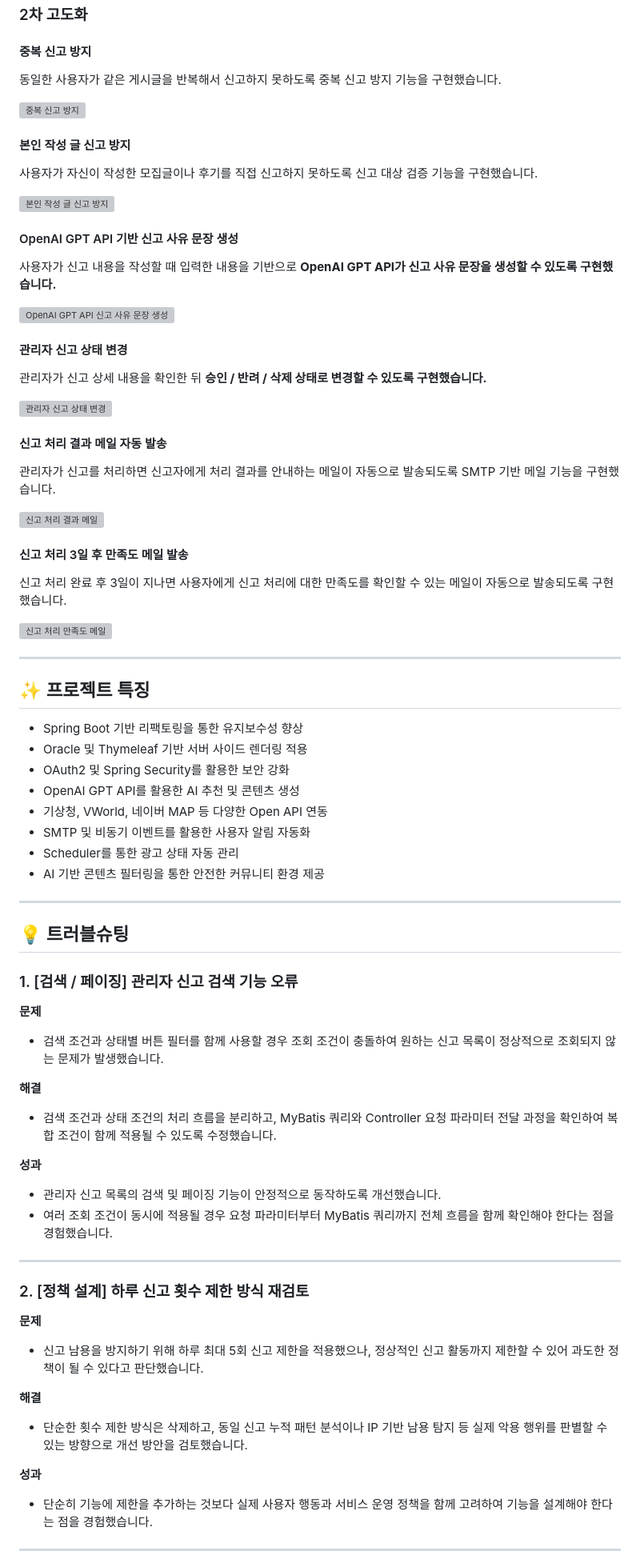
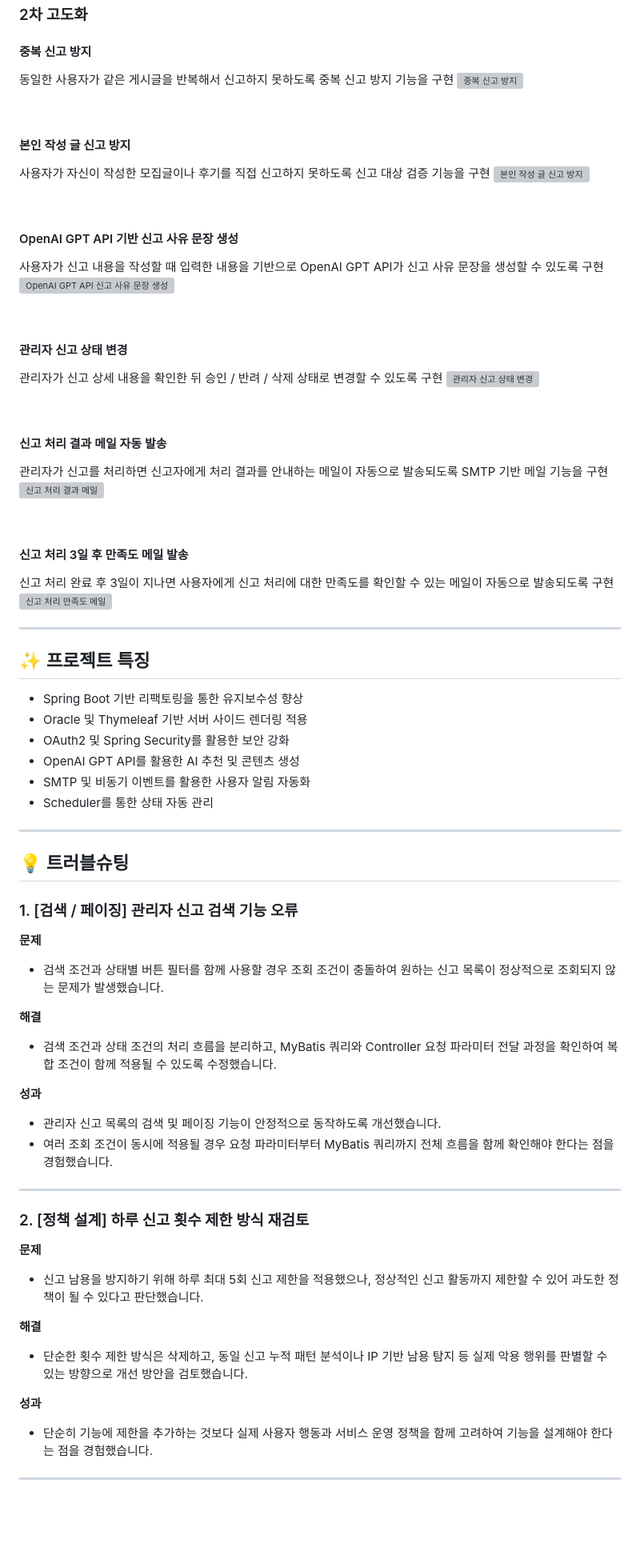
Before and after one commit to LimChaeyeon0629/moitreport, a Markdown page: moit-v2/README.md, the part around the change. Shown at 80% size. Rendered like a GitHub page; blank space fills up the shorter version; grey boxes are pictures that could not be loaded.

```diff
--- a/moit-v2/README.md
+++ b/moit-v2/README.md
@@ -101,48 +101,37 @@
 
 #### 중복 신고 방지
 
-동일한 사용자가 같은 게시글을 반복해서 신고하지 못하도록 중복 신고 방지 기능을 구현했습니다.
-
+동일한 사용자가 같은 게시글을 반복해서 신고하지 못하도록 중복 신고 방지 기능을 구현
 <img width="700" alt="중복 신고 방지" src="https://github.com/user-attachments/assets/90045ded-1937-4b4d-858e-5153eb467b1b" />
 
 <br>
 
 #### 본인 작성 글 신고 방지
-
-사용자가 자신이 작성한 모집글이나 후기를 직접 신고하지 못하도록 신고 대상 검증 기능을 구현했습니다.
-
+사용자가 자신이 작성한 모집글이나 후기를 직접 신고하지 못하도록 신고 대상 검증 기능을 구현
 <img width="700" alt="본인 작성 글 신고 방지" src="https://github.com/user-attachments/assets/20fc4e76-96e4-456b-b956-a293d7ead320" />
 
 <br>
 
 #### OpenAI GPT API 기반 신고 사유 문장 생성
-
-사용자가 신고 내용을 작성할 때 입력한 내용을 기반으로 **OpenAI GPT API가 신고 사유 문장을 생성할 수 있도록 구현했습니다.**
-
+사용자가 신고 내용을 작성할 때 입력한 내용을 기반으로 OpenAI GPT API가 신고 사유 문장을 생성할 수 있도록 구현
 <img width="700" alt="OpenAI GPT API 신고 사유 문장 생성" src="https://github.com/user-attachments/assets/c2e61e9e-348c-46f6-8421-76fe8a05626b" />
 
 <br>
 
 #### 관리자 신고 상태 변경
-
-관리자가 신고 상세 내용을 확인한 뒤 **승인 / 반려 / 삭제 상태로 변경할 수 있도록 구현했습니다.**
-
+관리자가 신고 상세 내용을 확인한 뒤 승인 / 반려 / 삭제 상태로 변경할 수 있도록 구현
 <img width="700" alt="관리자 신고 상태 변경" src="https://github.com/user-attachments/assets/a6252cdf-31d2-4fe8-854b-f941b7894430" />
 
 <br>
 
 #### 신고 처리 결과 메일 자동 발송
-
-관리자가 신고를 처리하면 신고자에게 처리 결과를 안내하는 메일이 자동으로 발송되도록 SMTP 기반 메일 기능을 구현했습니다.
-
+관리자가 신고를 처리하면 신고자에게 처리 결과를 안내하는 메일이 자동으로 발송되도록 SMTP 기반 메일 기능을 구현
 <img width="700" alt="신고 처리 결과 메일" src="https://github.com/user-attachments/assets/c006981e-421c-4f77-aeb3-4d73f3a3a373" />
 
 <br>
 
 #### 신고 처리 3일 후 만족도 메일 발송
-
-신고 처리 완료 후 3일이 지나면 사용자에게 신고 처리에 대한 만족도를 확인할 수 있는 메일이 자동으로 발송되도록 구현했습니다.
-
+신고 처리 완료 후 3일이 지나면 사용자에게 신고 처리에 대한 만족도를 확인할 수 있는 메일이 자동으로 발송되도록 구현
 <img width="700" alt="신고 처리 만족도 메일" src="https://github.com/user-attachments/assets/e3c0411c-93e4-44c6-b201-5a6090f8e2a8" />
 
 ---
@@ -153,10 +142,8 @@
 * Oracle 및 Thymeleaf 기반 서버 사이드 렌더링 적용
 * OAuth2 및 Spring Security를 활용한 보안 강화
 * OpenAI GPT API를 활용한 AI 추천 및 콘텐츠 생성
-* 기상청, VWorld, 네이버 MAP 등 다양한 Open API 연동
 * SMTP 및 비동기 이벤트를 활용한 사용자 알림 자동화
-* Scheduler를 통한 광고 상태 자동 관리
-* AI 기반 콘텐츠 필터링을 통한 안전한 커뮤니티 환경 제공
+* Scheduler를 통한 상태 자동 관리
 
 ---
 
@@ -165,15 +152,12 @@
 ### 1. [검색 / 페이징] 관리자 신고 검색 기능 오류
 
 **문제**
-
 * 검색 조건과 상태별 버튼 필터를 함께 사용할 경우 조회 조건이 충돌하여 원하는 신고 목록이 정상적으로 조회되지 않는 문제가 발생했습니다.
 
 **해결**
-
 * 검색 조건과 상태 조건의 처리 흐름을 분리하고, MyBatis 쿼리와 Controller 요청 파라미터 전달 과정을 확인하여 복합 조건이 함께 적용될 수 있도록 수정했습니다.
 
 **성과**
-
 * 관리자 신고 목록의 검색 및 페이징 기능이 안정적으로 동작하도록 개선했습니다.
 * 여러 조회 조건이 동시에 적용될 경우 요청 파라미터부터 MyBatis 쿼리까지 전체 흐름을 함께 확인해야 한다는 점을 경험했습니다.
 
@@ -182,15 +166,12 @@
 ### 2. [정책 설계] 하루 신고 횟수 제한 방식 재검토
 
 **문제**
-
 * 신고 남용을 방지하기 위해 하루 최대 5회 신고 제한을 적용했으나, 정상적인 신고 활동까지 제한할 수 있어 과도한 정책이 될 수 있다고 판단했습니다.
 
 **해결**
-
 * 단순한 횟수 제한 방식은 삭제하고, 동일 신고 누적 패턴 분석이나 IP 기반 남용 탐지 등 실제 악용 행위를 판별할 수 있는 방향으로 개선 방안을 검토했습니다.
 
 **성과**
-
 * 단순히 기능에 제한을 추가하는 것보다 실제 사용자 행동과 서비스 운영 정책을 함께 고려하여 기능을 설계해야 한다는 점을 경험했습니다.
 
 ---
```
